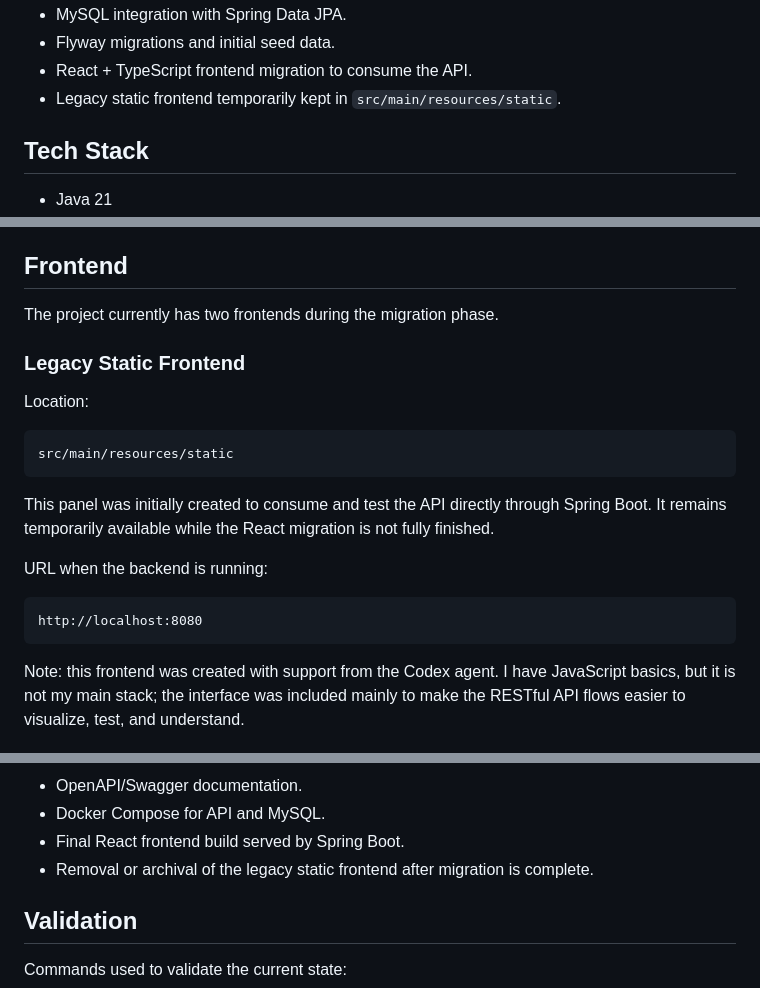
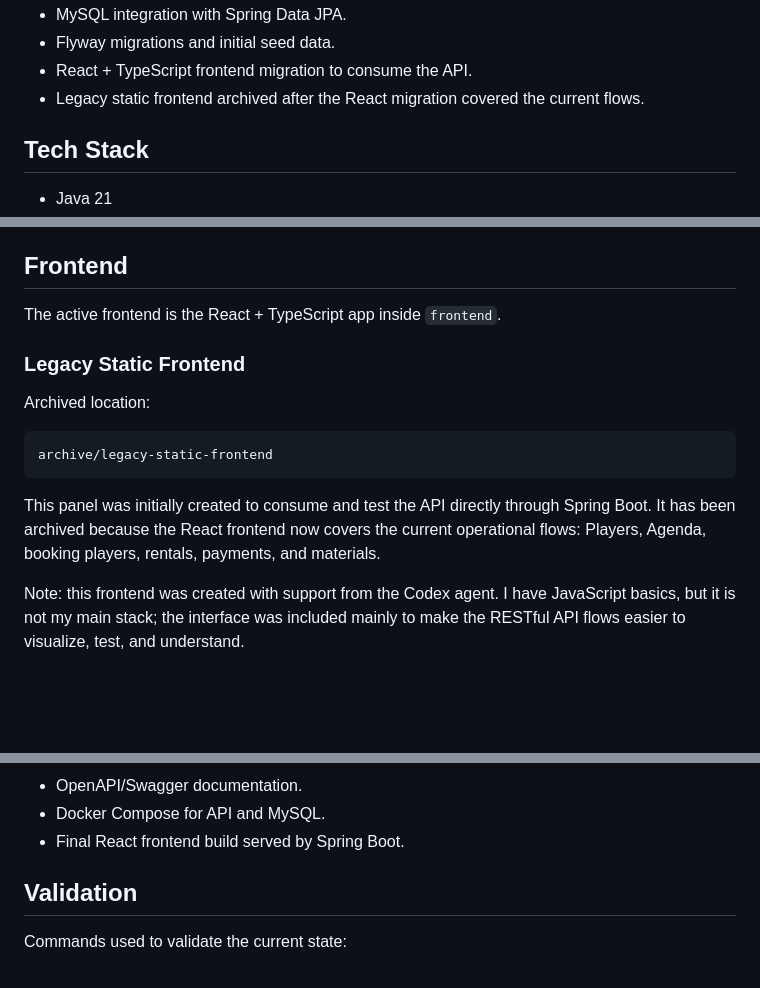
Before and after one commit to luancolombo/projeto-golf-desk, a Markdown page: README.md, 3 parts joined by grey strips. GitHub-like rendering; blank space fills up the shorter version.

Commit message:
updade README.md

````diff
--- a/README.md
+++ b/README.md
@@ -34,7 +34,7 @@ Main features already implemented:
 - MySQL integration with Spring Data JPA.
 - Flyway migrations and initial seed data.
 - React + TypeScript frontend migration to consume the API.
-- Legacy static frontend temporarily kept in `src/main/resources/static`.
+- Legacy static frontend archived after the React migration covered the current flows.
 
 ## Tech Stack
 
@@ -230,23 +230,17 @@ Highlights:
 
 ## Frontend
 
-The project currently has two frontends during the migration phase.
+The active frontend is the React + TypeScript app inside `frontend`.
 
 ### Legacy Static Frontend
 
-Location:
+Archived location:
 
 ```text
-src/main/resources/static
+archive/legacy-static-frontend
 ```
 
-This panel was initially created to consume and test the API directly through Spring Boot. It remains temporarily available while the React migration is not fully finished.
-
-URL when the backend is running:
-
-```text
-http://localhost:8080
-```
+This panel was initially created to consume and test the API directly through Spring Boot. It has been archived because the React frontend now covers the current operational flows: Players, Agenda, booking players, rentals, payments, and materials.
 
 Note: this frontend was created with support from the Codex agent. I have JavaScript basics, but it is not my main stack; the interface was included mainly to make the RESTful API flows easier to visualize, test, and understand.
 
@@ -413,7 +407,6 @@ Planned future implementations:
 - OpenAPI/Swagger documentation.
 - Docker Compose for API and MySQL.
 - Final React frontend build served by Spring Boot.
-- Removal or archival of the legacy static frontend after migration is complete.
 
 ## Validation
 
````
